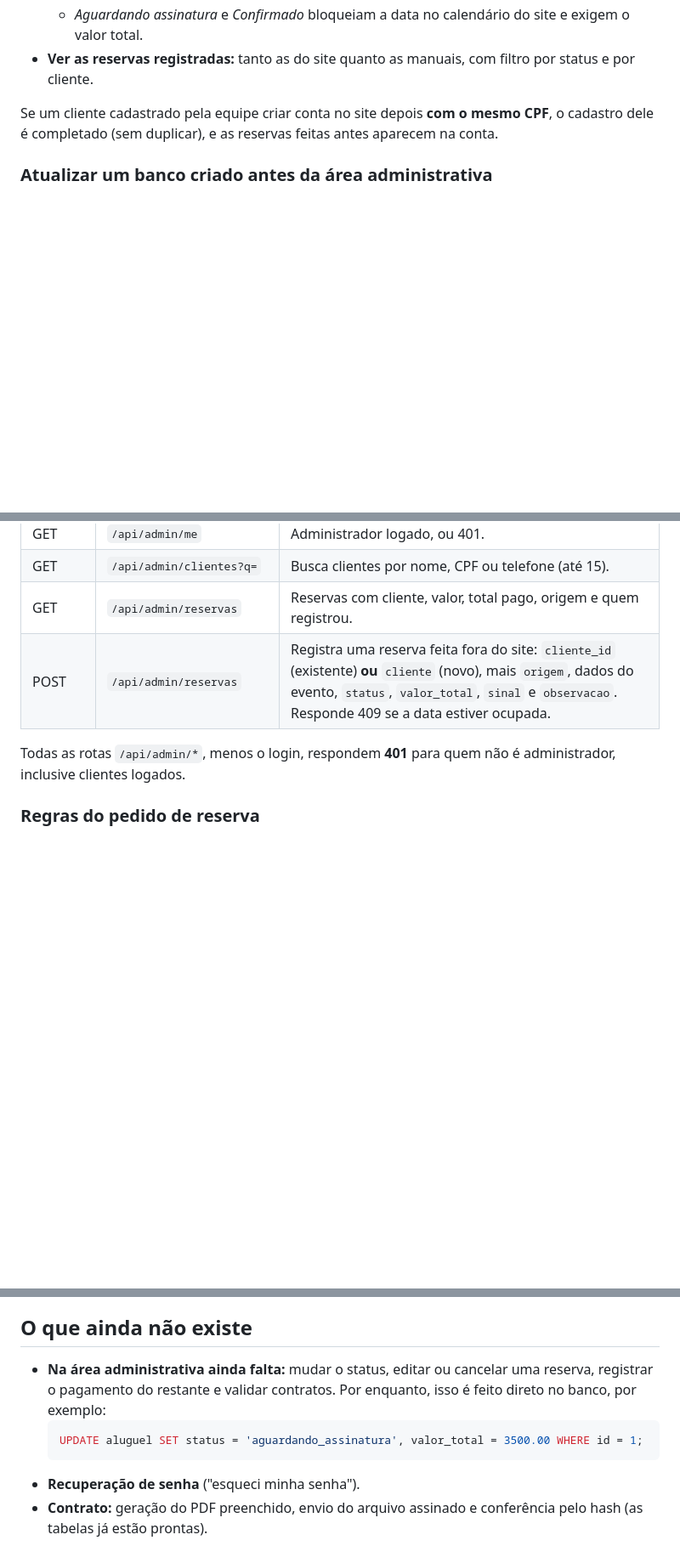
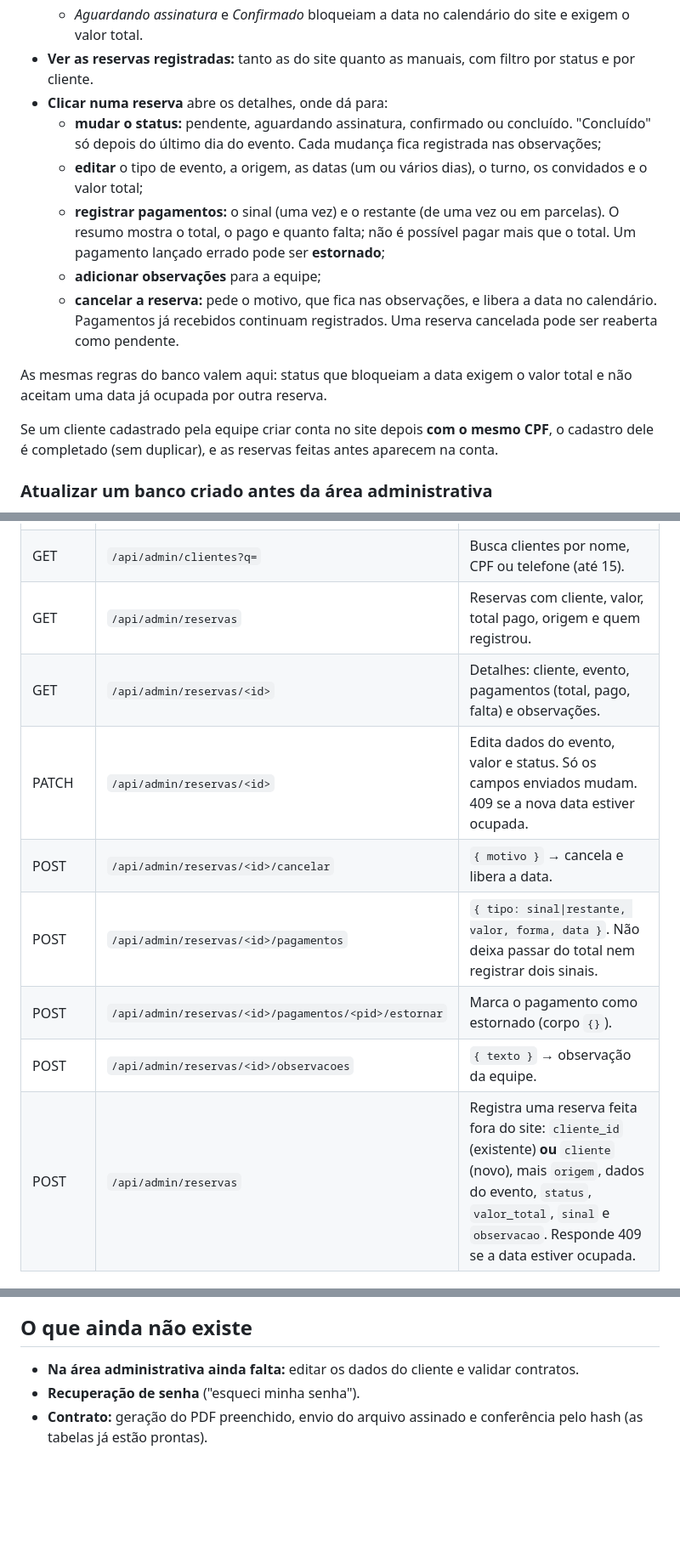
Before and after one commit to JeffeTk/Radiance-Recepcoes, a Markdown page: docs/INSTALACAO.md, 3 parts joined by grey strips. Shown at 85% size. Drawn GitHub-style; blank space fills up the shorter version.

````diff
--- a/docs/INSTALACAO.md
+++ b/docs/INSTALACAO.md
@@ -223,6 +223,14 @@ No Codespaces, abra um terminal novo (**+**) e rode `cd backend && python criar_
   - *Pendente* não bloqueia o calendário, e o valor pode ficar em branco.
   - *Aguardando assinatura* e *Confirmado* bloqueiam a data no calendário do site e exigem o valor total.
 - **Ver as reservas registradas:** tanto as do site quanto as manuais, com filtro por status e por cliente.
+- **Clicar numa reserva** abre os detalhes, onde dá para:
+  - **mudar o status:** pendente, aguardando assinatura, confirmado ou concluído. "Concluído" só depois do último dia do evento. Cada mudança fica registrada nas observações;
+  - **editar** o tipo de evento, a origem, as datas (um ou vários dias), o turno, os convidados e o valor total;
+  - **registrar pagamentos:** o sinal (uma vez) e o restante (de uma vez ou em parcelas). O resumo mostra o total, o pago e quanto falta; não é possível pagar mais que o total. Um pagamento lançado errado pode ser **estornado**;
+  - **adicionar observações** para a equipe;
+  - **cancelar a reserva:** pede o motivo, que fica nas observações, e libera a data no calendário. Pagamentos já recebidos continuam registrados. Uma reserva cancelada pode ser reaberta como pendente.
+
+As mesmas regras do banco valem aqui: status que bloqueiam a data exigem o valor total e não aceitam uma data já ocupada por outra reserva.
 
 Se um cliente cadastrado pela equipe criar conta no site depois **com o mesmo CPF**, o cadastro dele é completado (sem duplicar), e as reservas feitas antes aparecem na conta.
 
@@ -267,6 +275,12 @@ Todas as rotas respondem JSON. Os erros vêm como `{ "mensagem": "...", "campo":
 | GET | `/api/admin/me` | Administrador logado, ou 401. |
 | GET | `/api/admin/clientes?q=` | Busca clientes por nome, CPF ou telefone (até 15). |
 | GET | `/api/admin/reservas` | Reservas com cliente, valor, total pago, origem e quem registrou. |
+| GET | `/api/admin/reservas/<id>` | Detalhes: cliente, evento, pagamentos (total, pago, falta) e observações. |
+| PATCH | `/api/admin/reservas/<id>` | Edita dados do evento, valor e status. Só os campos enviados mudam. 409 se a nova data estiver ocupada. |
+| POST | `/api/admin/reservas/<id>/cancelar` | `{ motivo }` → cancela e libera a data. |
+| POST | `/api/admin/reservas/<id>/pagamentos` | `{ tipo: sinal\|restante, valor, forma, data }`. Não deixa passar do total nem registrar dois sinais. |
+| POST | `/api/admin/reservas/<id>/pagamentos/<pid>/estornar` | Marca o pagamento como estornado (corpo `{}`). |
+| POST | `/api/admin/reservas/<id>/observacoes` | `{ texto }` → observação da equipe. |
 | POST | `/api/admin/reservas` | Registra uma reserva feita fora do site: `cliente_id` (existente) **ou** `cliente` (novo), mais `origem`, dados do evento, `status`, `valor_total`, `sinal` e `observacao`. Responde 409 se a data estiver ocupada. |
 
 Todas as rotas `/api/admin/*`, menos o login, respondem **401** para quem não é administrador, inclusive clientes logados.
@@ -279,9 +293,6 @@ Todas as rotas `/api/admin/*`, menos o login, respondem **401** para quem não
 
 ## O que ainda não existe
 
-- **Na área administrativa ainda falta:** mudar o status, editar ou cancelar uma reserva, registrar o pagamento do restante e validar contratos. Por enquanto, isso é feito direto no banco, por exemplo:
-  ```sql
-  UPDATE aluguel SET status = 'aguardando_assinatura', valor_total = 3500.00 WHERE id = 1;
-  ```
+- **Na área administrativa ainda falta:** editar os dados do cliente e validar contratos.
 - **Recuperação de senha** ("esqueci minha senha").
 - **Contrato:** geração do PDF preenchido, envio do arquivo assinado e conferência pelo hash (as tabelas já estão prontas).
````
Also changed, not shown: other parts of docs/INSTALACAO.md (+1 -1 lines), README.md (+15 -2 lines), docs/screenshots/admin-detalhes.png (added), 5 other files.
